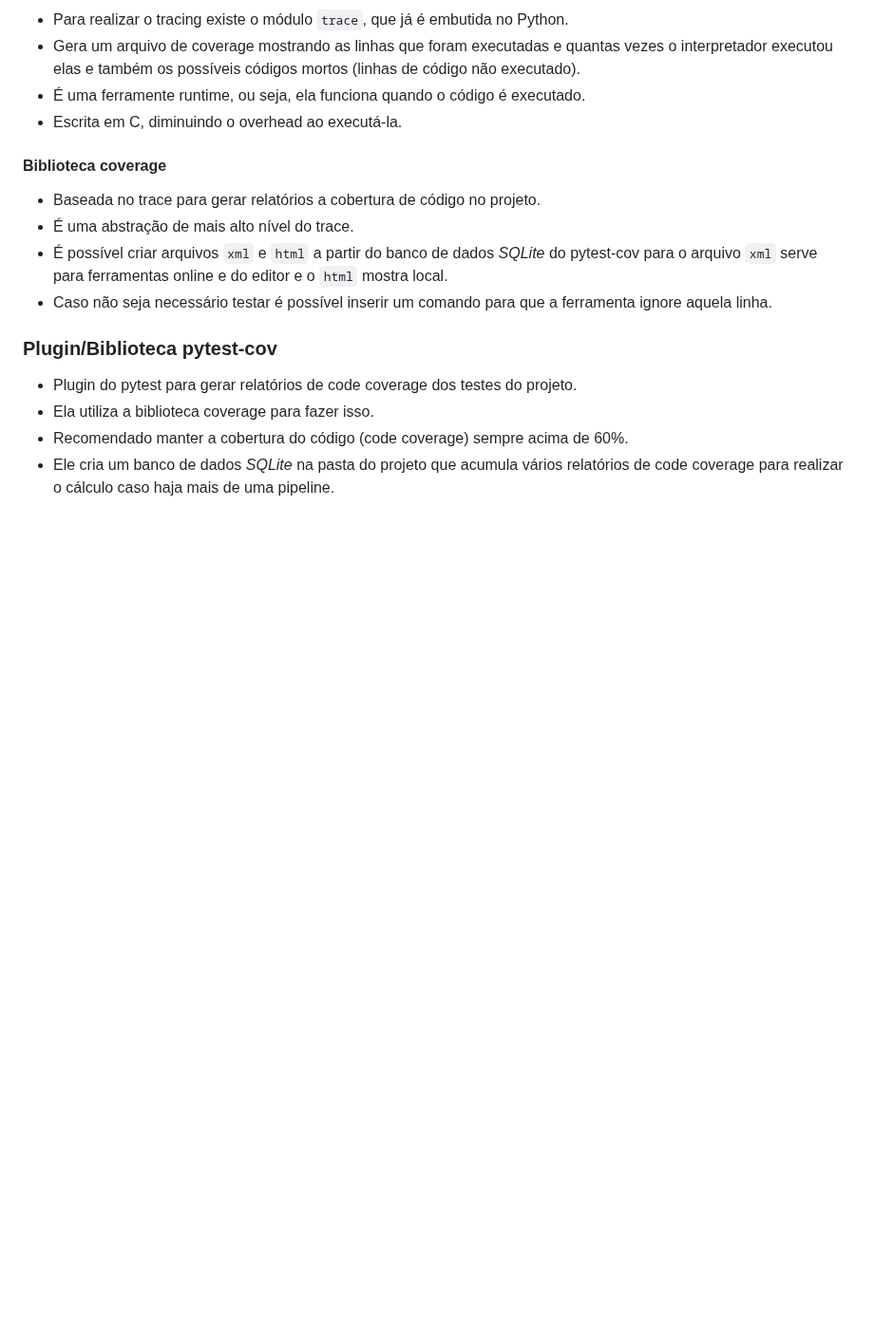
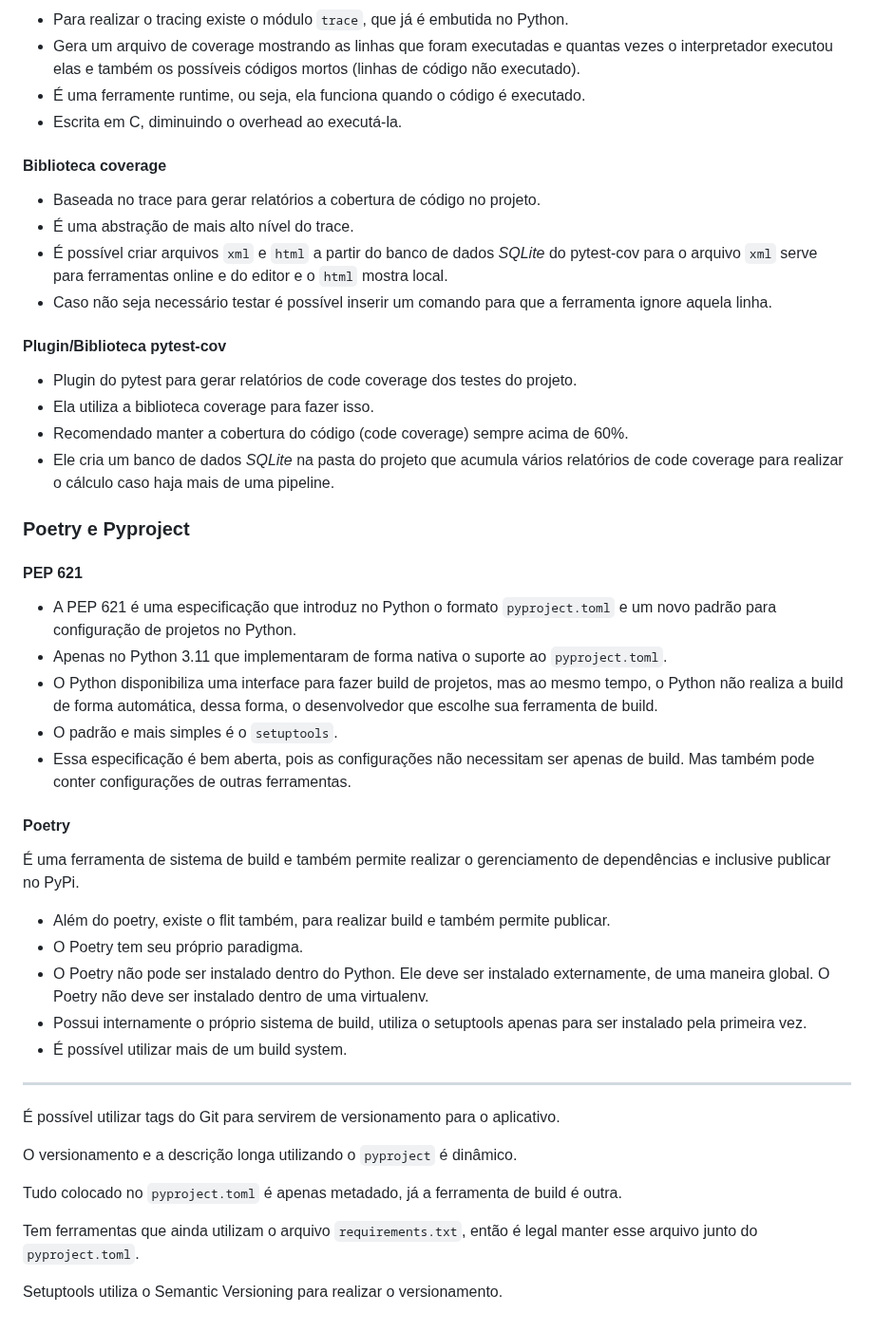
Before and after one commit to GiovanniPad/linuxtips-python-base, a Markdown page: README.md, the part around the change. Shown at 95% size. Rendered like a GitHub page; blank space fills up the shorter version.

Commit message:
PEP 621 + Poetry

```diff
--- a/README.md
+++ b/README.md
@@ -2937,9 +2937,41 @@ Também é possível acessar APIs utilizando o curl a partir do terminal e utili
 - É possível criar arquivos `xml` e `html` a partir do banco de dados *SQLite* do pytest-cov para o arquivo `xml` serve para ferramentas online e do editor e o `html` mostra local.
 - Caso não seja necessário testar é possível inserir um comando para que a ferramenta ignore aquela linha.
 
-### Plugin/Biblioteca pytest-cov
+#### Plugin/Biblioteca pytest-cov
 
 - Plugin do pytest para gerar relatórios de code coverage dos testes do projeto.
 - Ela utiliza a biblioteca coverage para fazer isso.
 - Recomendado manter a cobertura do código (code coverage) sempre acima de 60%.
 - Ele cria um banco de dados *SQLite* na pasta do projeto que acumula vários relatórios de code coverage para realizar o cálculo caso haja mais de uma pipeline.
+
+### Poetry e Pyproject
+
+#### PEP 621
+
+- A PEP 621 é uma especificação que introduz no Python o formato `pyproject.toml` e um novo padrão para configuração de projetos no Python.
+- Apenas no Python 3.11 que implementaram de forma nativa o suporte ao `pyproject.toml`.
+- O Python disponibiliza uma interface para fazer build de projetos, mas ao mesmo tempo, o Python não realiza a build de forma automática, dessa forma, o desenvolvedor que escolhe sua ferramenta de build.
+- O padrão e mais simples é o `setuptools`.
+- Essa especificação é bem aberta, pois as configurações não necessitam ser apenas de build. Mas também pode conter configurações de outras ferramentas.
+
+#### Poetry
+
+É uma ferramenta de sistema de build e também permite realizar o gerenciamento de dependências e inclusive publicar no PyPi.
+
+- Além do poetry, existe o flit também, para realizar build e também permite publicar.
+- O Poetry tem seu próprio paradigma.
+- O Poetry não pode ser instalado dentro do Python. Ele deve ser instalado externamente, de uma maneira global. O Poetry não deve ser instalado dentro de uma virtualenv.
+- Possui internamente o próprio sistema de build, utiliza o setuptools apenas para ser instalado pela primeira vez.
+- É possível utilizar mais de um build system.
+
+<hr>
+
+É possível utilizar tags do Git para servirem de versionamento para o aplicativo.
+
+O versionamento e a descrição longa utilizando o `pyproject` é dinâmico.
+
+Tudo colocado no `pyproject.toml` é apenas metadado, já a ferramenta de build é outra.
+
+Tem ferramentas que ainda utilizam o arquivo `requirements.txt`, então é legal manter esse arquivo junto do `pyproject.toml`.
+
+Setuptools utiliza o Semantic Versioning para realizar o versionamento.
```
